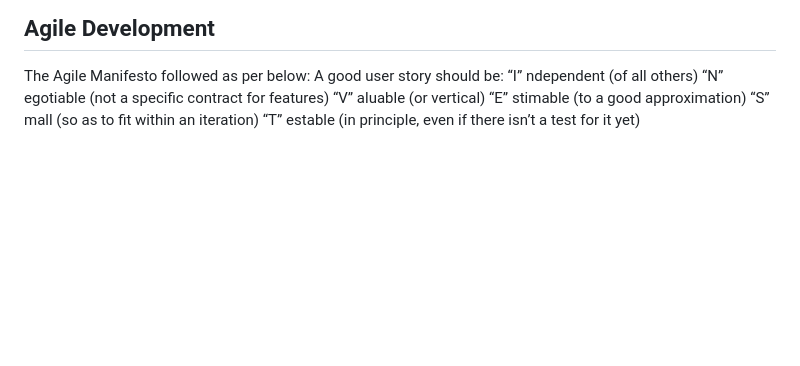
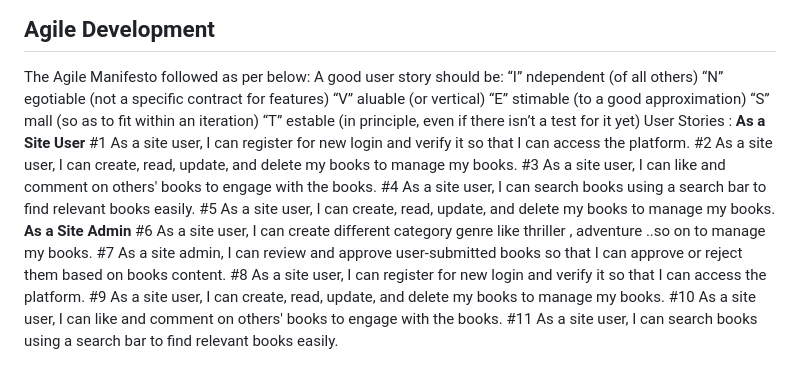
Before and after one commit to rajends1/berkshirebookstore, a Markdown page: README.md, the part around the change. Rendered like a GitHub page; blank space fills up the shorter version.

Commit message:
Add files via upload
updated user stories

```diff
--- a/README.md
+++ b/README.md
@@ -97,6 +97,21 @@ The Agile Manifesto followed as per below:  A good user story should be:
 “E” stimable (to a good approximation)
 “S” mall (so as to fit within an iteration)
 “T” estable (in principle, even if there isn’t a test for it yet)
+</br>
+User Stories : </br>
+**As a Site User**
+#1 As a site user, I can register for new login and verify it so that I can access the platform.</br>
+#2 As a site user, I can create, read, update, and delete my books to manage my books.</br>
+#3 As a site user, I can like and comment on others' books  to engage with the books.</br>
+#4 As a site user, I can search books  using a search bar to find relevant books easily.</br>
+#5 As a site user, I can create, read, update, and delete my books to manage my books.</br></br>
+**As a Site Admin**
+#6 As a site user, I can create different category genre like thriller , adventure ..so on  to manage my books.</br>
+#7 As a site admin, I can review and approve user-submitted books  so that I can approve or reject them based on books content.</br>
+#8 As a site user, I can register for new login and verify it so that I can access the platform.</br>
+#9 As a site user, I can create, read, update, and delete my books to manage my books.</br>
+#10 As a site user, I can like and comment on others' books  to engage with the books.</br>
+#11 As a site user, I can search books  using a search bar to find relevant books  easily.</br>
 
 <img src="documentation/pictures/Agile_dash_borad.JPG" alt="BerkshireBookstore Agile_dash_boradJPG" width="520">
 
```
